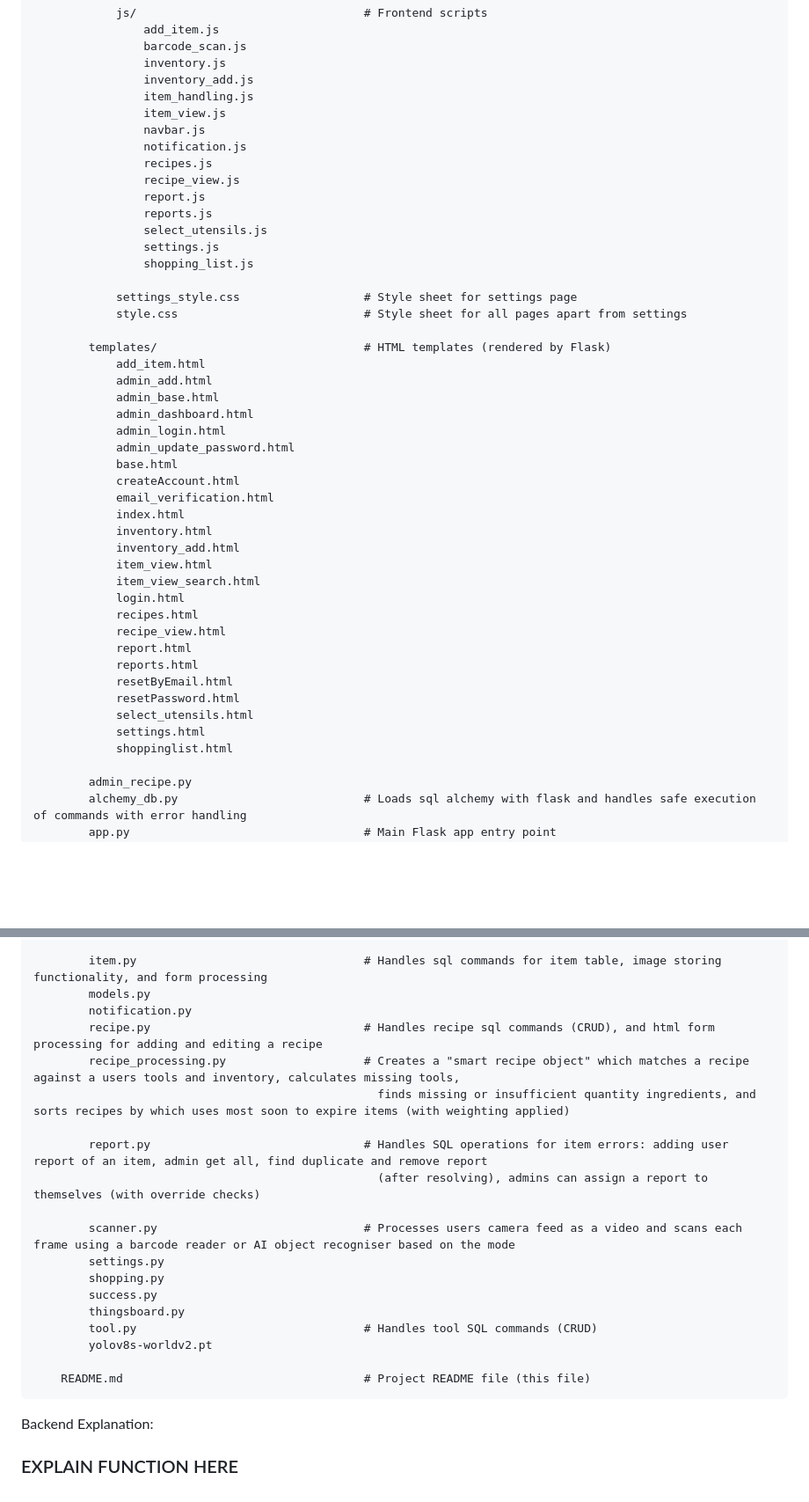
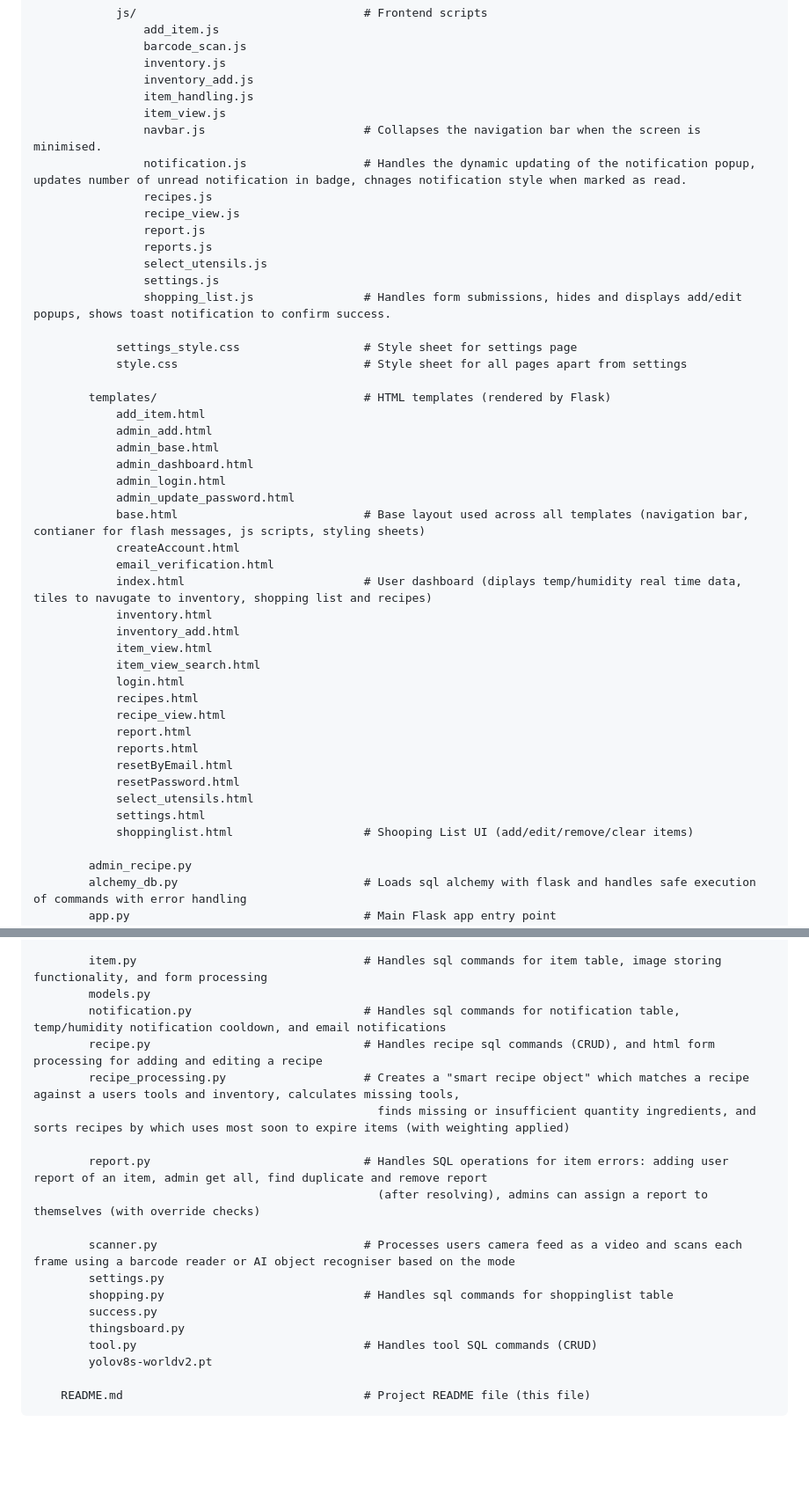
Before and after one commit to ChickenTenders2/FoodLink, a Markdown page: README.md, 2 parts joined by grey strips. Shown: that part at 88% size. Rendered like a GitHub page; blank space fills up the shorter version.

Commit message:
added shopping list, notification, and nav bar descriptions

````diff
--- a/README.md
+++ b/README.md
@@ -235,15 +236,15 @@ FoodLink/
                 inventory_add.js
                 item_handling.js
                 item_view.js
-                navbar.js
-                notification.js
+                navbar.js                       # Collapses the navigation bar when the screen is minimised.
+                notification.js                 # Handles the dynamic updating of the notification popup, updates number of unread notification in badge, chnages notification style when marked as read.
                 recipes.js
                 recipe_view.js
                 report.js
                 reports.js
                 select_utensils.js
                 settings.js
-                shopping_list.js
+                shopping_list.js                # Handles form submissions, hides and displays add/edit popups, shows toast notification to confirm success.
 
             settings_style.css                  # Style sheet for settings page
             style.css                           # Style sheet for all pages apart from settings
@@ -255,10 +256,10 @@ FoodLink/
             admin_dashboard.html
             admin_login.html
             admin_update_password.html
-            base.html
+            base.html                           # Base layout used across all templates (navigation bar, contianer for flash messages, js scripts, styling sheets)
             createAccount.html
             email_verification.html
-            index.html
+            index.html                          # User dashboard (diplays temp/humidity real time data, tiles to navugate to inventory, shopping list and recipes)
             inventory.html
             inventory_add.html
             item_view.html
@@ -272,7 +273,7 @@ FoodLink/
             resetPassword.html
             select_utensils.html
             settings.html
-            shoppinglist.html
+            shoppinglist.html                   # Shooping List UI (add/edit/remove/clear items)
 
         admin_recipe.py
         alchemy_db.py                           # Loads sql alchemy with flask and handles safe execution of commands with error handling
@@ -291,7 +292,7 @@ FoodLink/
 
         item.py                                 # Handles sql commands for item table, image storing functionality, and form processing
         models.py
-        notification.py
+        notification.py                         # Handles sql commands for notification table, temp/humidity notification cooldown, and email notifications
         recipe.py                               # Handles recipe sql commands (CRUD), and html form processing for adding and editing a recipe
         recipe_processing.py                    # Creates a "smart recipe object" which matches a recipe against a users tools and inventory, calculates missing tools,
                                                   finds missing or insufficient quantity ingredients, and sorts recipes by which uses most soon to expire items (with weighting applied)
@@ -301,7 +302,7 @@ FoodLink/
 
         scanner.py                              # Processes users camera feed as a video and scans each frame using a barcode reader or AI object recogniser based on the mode
         settings.py
-        shopping.py
+        shopping.py                             # Handles sql commands for shoppinglist table
         success.py
         thingsboard.py
         tool.py                                 # Handles tool SQL commands (CRUD)
@@ -309,7 +310,3 @@ FoodLink/
 
     README.md                                   # Project README file (this file)
 ```
-
-Backend Explanation:
-
-### EXPLAIN FUNCTION HERE
````
Also changed, not shown: other parts of README.md (+3 -2 lines).
